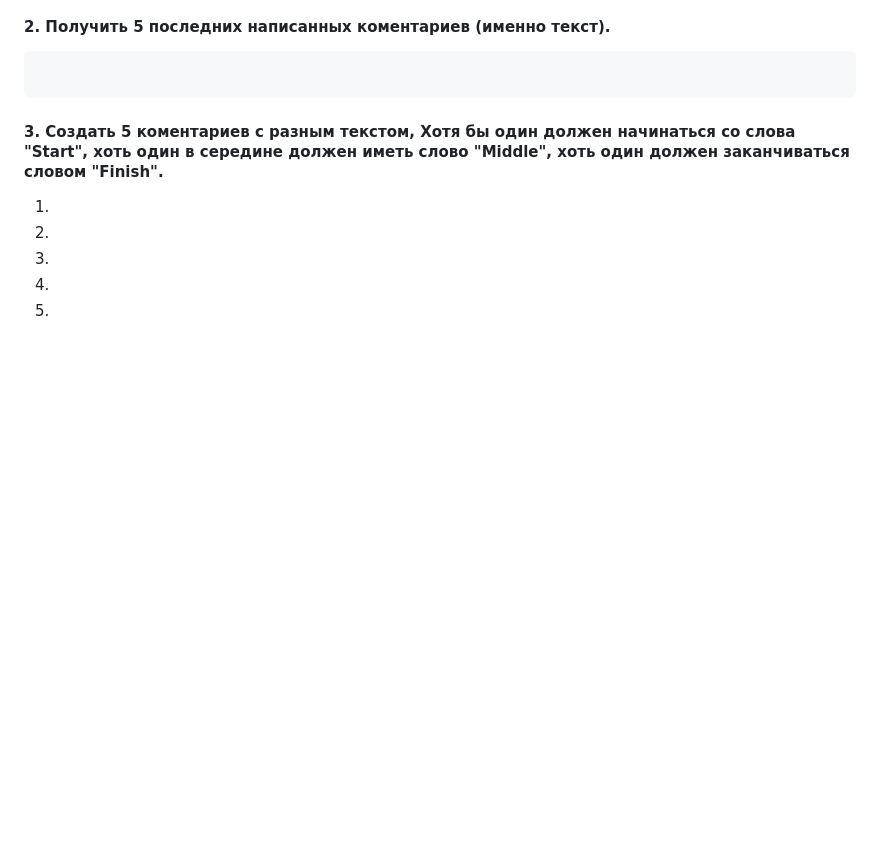
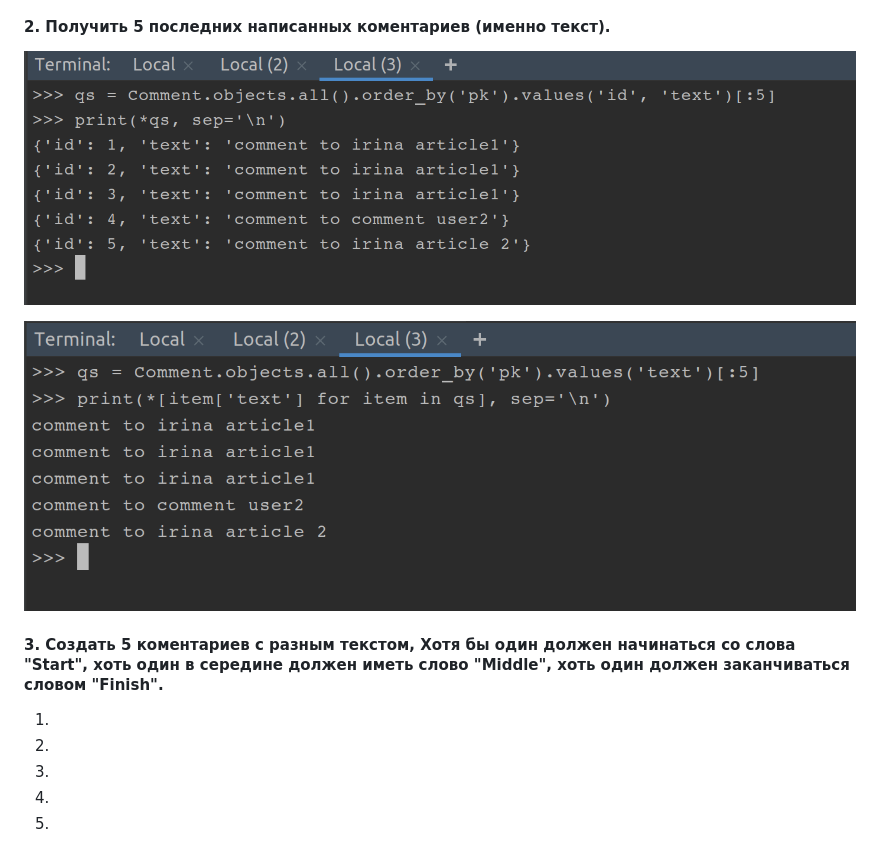
Before and after one commit to mikola-s/lsn36_dj_04_query_set, a Markdown page: readme.md, the part around the change. Drawn GitHub-style; pictures changed too: static/img/lsn36_task_02_01.png (added), static/img/lsn36_task_02_02.png (added); blank space fills up the shorter version.

Commit message:
lsn36 task_02 complete

````diff
--- a/readme.md
+++ b/readme.md
@@ -54,9 +54,10 @@
 
 #### 2. Получить 5 последних написанных коментариев (именно текст).
 
-```
+![](static/img/lsn36_task_02_01.png)
 
-```
+![](static/img/lsn36_task_02_02.png)
+
 
 #### 3. Создать 5 коментариев с разным текстом, Хотя бы один должен начинаться со слова "Start", хоть один в середине должен иметь слово "Middle", хоть один должен заканчиваться словом "Finish".
 
````
